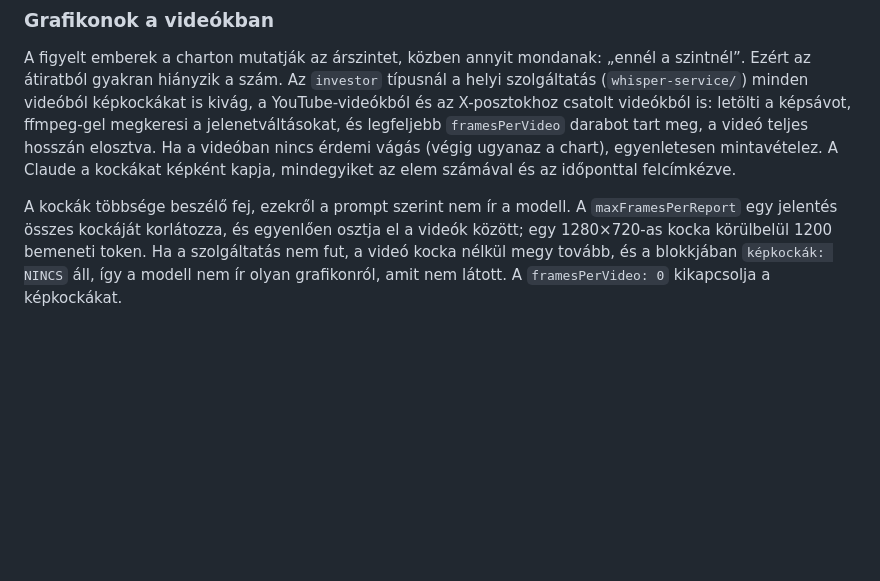
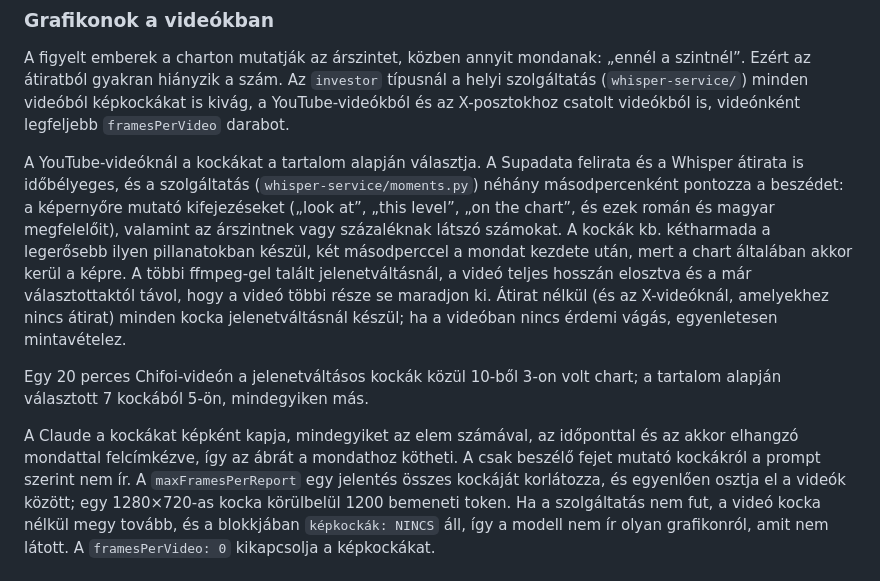
Before and after one commit to Jhanee01/n8n-content-digest, a Markdown page: README.hu.md, the part around one of its changes. Rendered like a GitHub page; blank space fills up the shorter version.

```diff
--- a/README.hu.md
+++ b/README.hu.md
@@ -81,15 +82,29 @@ szerző mondja.
 A figyelt emberek a charton mutatják az árszintet, közben annyit mondanak:
 „ennél a szintnél”. Ezért az átiratból gyakran hiányzik a szám. Az `investor`
 típusnál a helyi szolgáltatás (`whisper-service/`) minden videóból képkockákat
-is kivág, a YouTube-videókból és az X-posztokhoz csatolt videókból is:
-letölti a képsávot, ffmpeg-gel megkeresi a jelenetváltásokat, és legfeljebb
-`framesPerVideo` darabot tart meg, a videó teljes hosszán elosztva. Ha a
-videóban nincs érdemi vágás (végig ugyanaz a chart), egyenletesen mintavételez.
-A Claude a kockákat képként kapja, mindegyiket az elem számával és az
-időponttal felcímkézve.
+is kivág, a YouTube-videókból és az X-posztokhoz csatolt videókból is,
+videónként legfeljebb `framesPerVideo` darabot.
 
-A kockák többsége beszélő fej, ezekről a prompt szerint nem ír a modell. A
-`maxFramesPerReport` egy jelentés összes kockáját korlátozza, és egyenlően
+A YouTube-videóknál a kockákat a tartalom alapján választja. A Supadata
+felirata és a Whisper átirata is időbélyeges, és a szolgáltatás
+(`whisper-service/moments.py`) néhány másodpercenként pontozza a beszédet: a
+képernyőre mutató kifejezéseket („look at”, „this level”, „on the chart”, és
+ezek román és magyar megfelelőit), valamint az árszintnek vagy százaléknak
+látszó számokat. A kockák kb. kétharmada a legerősebb ilyen pillanatokban
+készül, két másodperccel a mondat kezdete után, mert a chart általában akkor
+kerül a képre. A többi ffmpeg-gel talált jelenetváltásnál, a videó teljes
+hosszán elosztva és a már választottaktól távol, hogy a videó többi része se
+maradjon ki. Átirat nélkül (és az X-videóknál, amelyekhez nincs átirat) minden
+kocka jelenetváltásnál készül; ha a videóban nincs érdemi vágás, egyenletesen
+mintavételez.
+
+Egy 20 perces Chifoi-videón a jelenetváltásos kockák közül 10-ből 3-on volt
+chart; a tartalom alapján választott 7 kockából 5-ön, mindegyiken más.
+
+A Claude a kockákat képként kapja, mindegyiket az elem számával, az
+időponttal és az akkor elhangzó mondattal felcímkézve, így az ábrát a
+mondathoz kötheti. A csak beszélő fejet mutató kockákról a prompt szerint nem
+ír. A `maxFramesPerReport` egy jelentés összes kockáját korlátozza, és egyenlően
 osztja el a videók között; egy 1280×720-as kocka körülbelül 1200 bemeneti
 token. Ha a szolgáltatás nem fut, a videó kocka nélkül megy tovább, és a
 blokkjában `képkockák: NINCS` áll, így a modell nem ír olyan grafikonról, amit
```
Also changed, not shown: other parts of README.hu.md (+15 -10 lines), README.md (+36 -17 lines), docs/test-run.png, docs/workflow.png, 3 other files.
